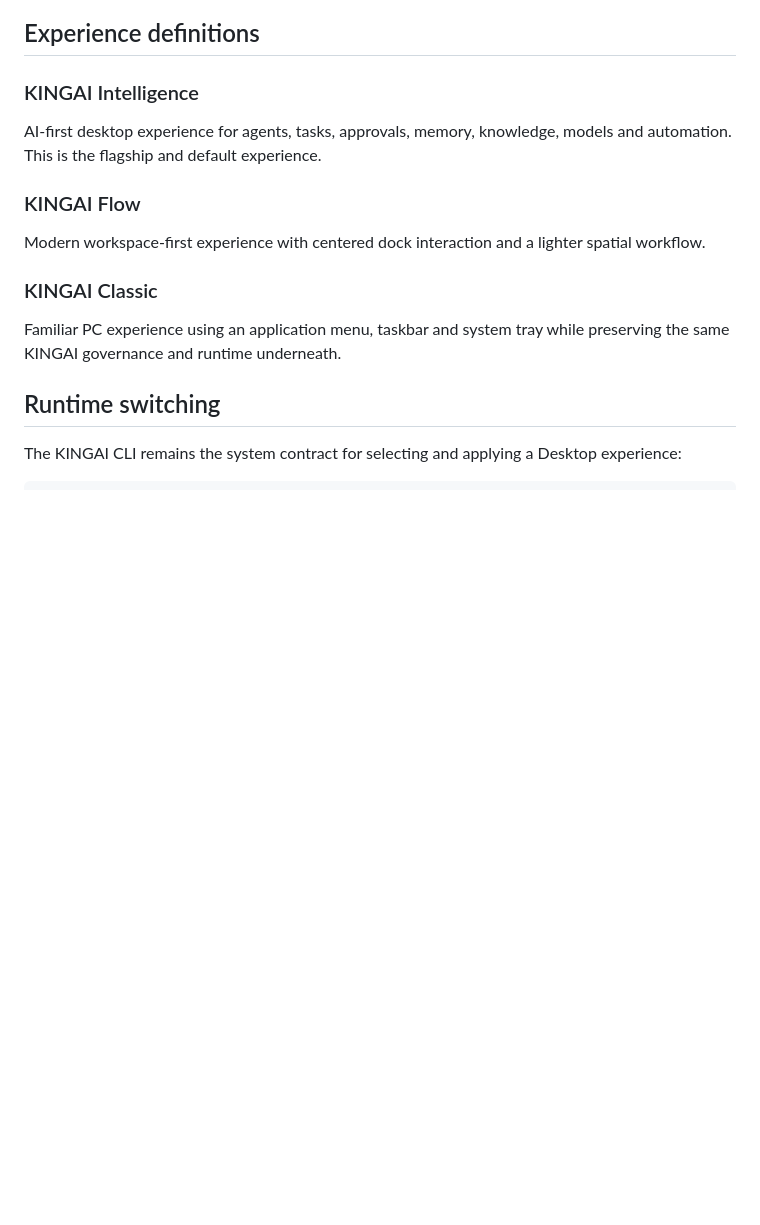
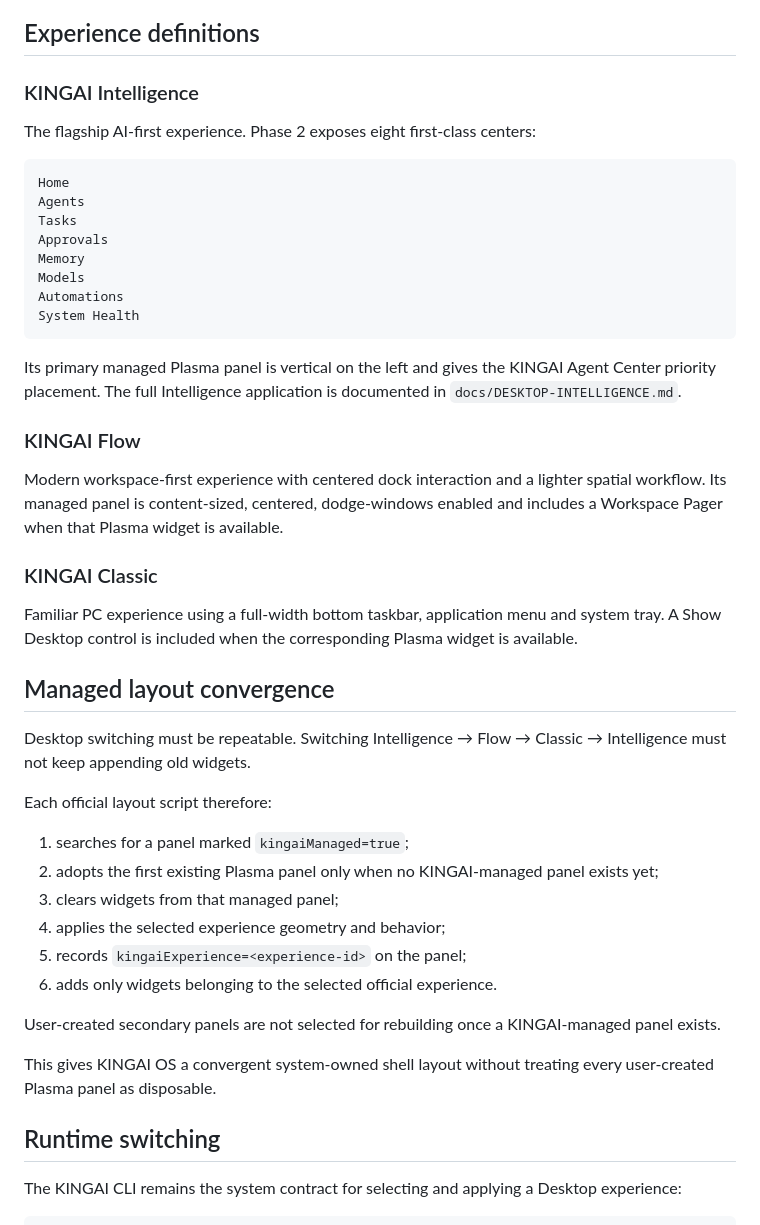
Before and after one commit to kingaiwork/KINGAIOS, a Markdown page: docs/DESKTOP-EXPERIENCES.md, the part around one of its changes. Drawn GitHub-style; blank space fills up the shorter version.

Commit message:
docs: define graphical switching and managed layouts

````diff
--- a/docs/DESKTOP-EXPERIENCES.md
+++ b/docs/DESKTOP-EXPERIENCES.md
@@ -57,15 +57,45 @@ Each manifest declares:
 
 ### KINGAI Intelligence
 
-AI-first desktop experience for agents, tasks, approvals, memory, knowledge, models and automation. This is the flagship and default experience.
+The flagship AI-first experience. Phase 2 exposes eight first-class centers:
+
+```text
+Home
+Agents
+Tasks
+Approvals
+Memory
+Models
+Automations
+System Health
+```
+
+Its primary managed Plasma panel is vertical on the left and gives the KINGAI Agent Center priority placement. The full Intelligence application is documented in `docs/DESKTOP-INTELLIGENCE.md`.
 
 ### KINGAI Flow
 
-Modern workspace-first experience with centered dock interaction and a lighter spatial workflow.
+Modern workspace-first experience with centered dock interaction and a lighter spatial workflow. Its managed panel is content-sized, centered, dodge-windows enabled and includes a Workspace Pager when that Plasma widget is available.
 
 ### KINGAI Classic
 
-Familiar PC experience using an application menu, taskbar and system tray while preserving the same KINGAI governance and runtime underneath.
+Familiar PC experience using a full-width bottom taskbar, application menu and system tray. A Show Desktop control is included when the corresponding Plasma widget is available.
+
+## Managed layout convergence
+
+Desktop switching must be repeatable. Switching Intelligence → Flow → Classic → Intelligence must not keep appending old widgets.
+
+Each official layout script therefore:
+
+1. searches for a panel marked `kingaiManaged=true`;
+2. adopts the first existing Plasma panel only when no KINGAI-managed panel exists yet;
+3. clears widgets from that managed panel;
+4. applies the selected experience geometry and behavior;
+5. records `kingaiExperience=<experience-id>` on the panel;
+6. adds only widgets belonging to the selected official experience.
+
+User-created secondary panels are not selected for rebuilding once a KINGAI-managed panel exists.
+
+This gives KINGAI OS a convergent system-owned shell layout without treating every user-created Plasma panel as disposable.
 
 ## Runtime switching
 
````
Also changed, not shown: other parts of docs/DESKTOP-EXPERIENCES.md (+50 -3 lines).
